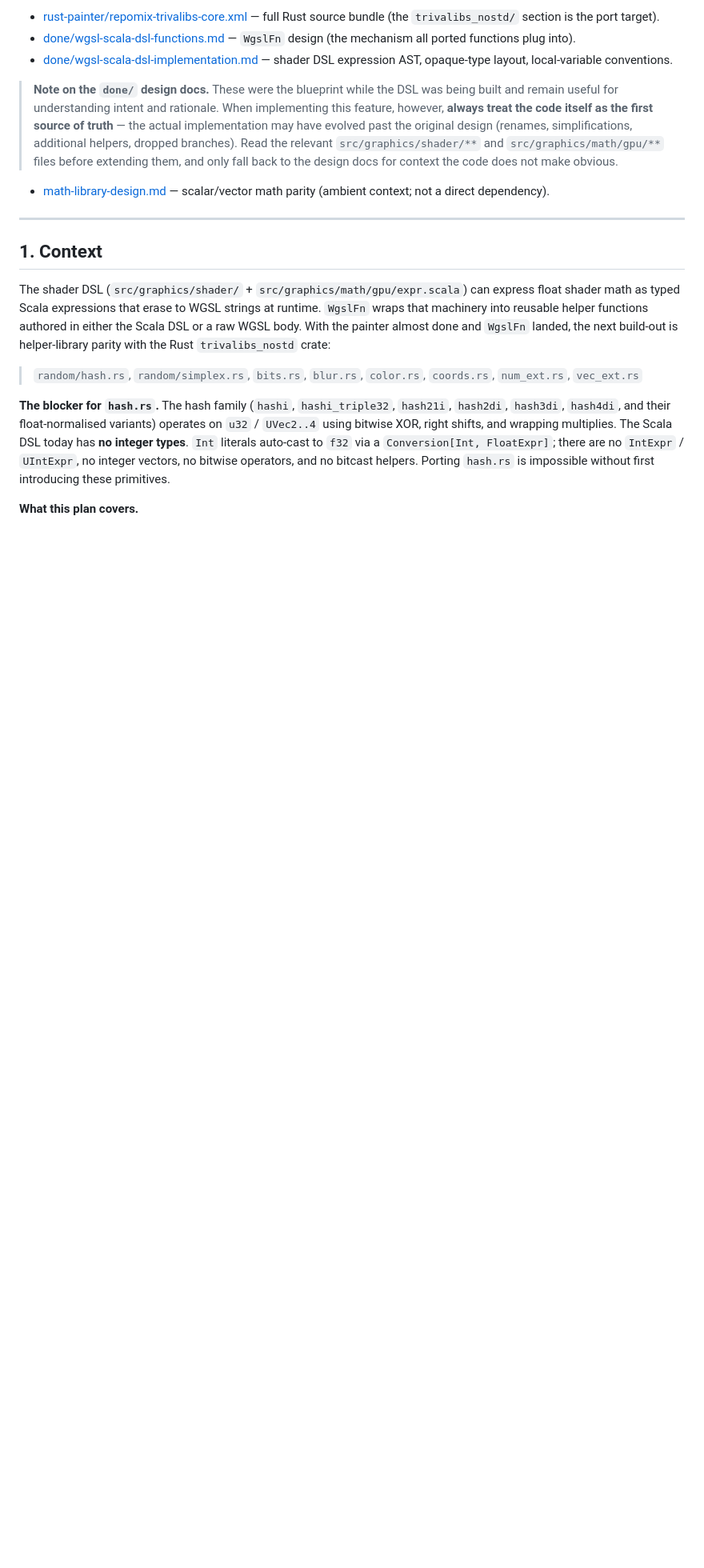
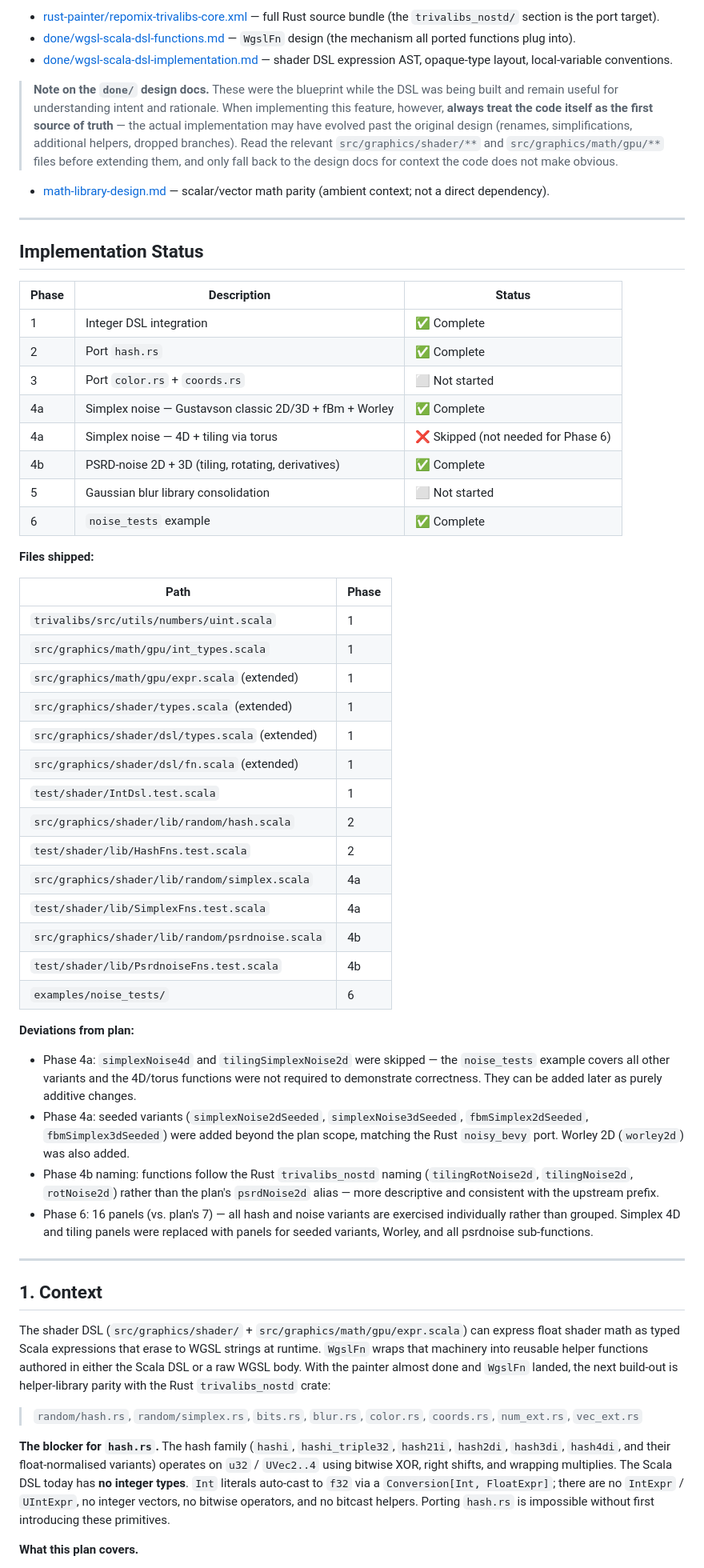
Before and after one commit to trival/scala-webgpu, a Markdown page: documents/trivalibs-nostd-port-plan.md, the part around one of its changes. Shown at 80% size. GitHub-like rendering; blank space fills up the shorter version.

```diff
--- a/documents/trivalibs-nostd-port-plan.md
+++ b/documents/trivalibs-nostd-port-plan.md
@@ -24,6 +24,56 @@ Companion documents:
 
 - [math-library-design.md](math-library-design.md) — scalar/vector math parity
   (ambient context; not a direct dependency).
+
+---
+
+## Implementation Status
+
+| Phase | Description | Status |
+| ----- | ----------- | ------ |
+| 1 | Integer DSL integration | ✅ Complete |
+| 2 | Port `hash.rs` | ✅ Complete |
+| 3 | Port `color.rs` + `coords.rs` | ⬜ Not started |
+| 4a | Simplex noise — Gustavson classic 2D/3D + fBm + Worley | ✅ Complete |
+| 4a | Simplex noise — 4D + tiling via torus | ❌ Skipped (not needed for Phase 6) |
+| 4b | PSRD-noise 2D + 3D (tiling, rotating, derivatives) | ✅ Complete |
+| 5 | Gaussian blur library consolidation | ⬜ Not started |
+| 6 | `noise_tests` example | ✅ Complete |
+
+**Files shipped:**
+
+| Path | Phase |
+| ---- | ----- |
+| `trivalibs/src/utils/numbers/uint.scala` | 1 |
+| `src/graphics/math/gpu/int_types.scala` | 1 |
+| `src/graphics/math/gpu/expr.scala` (extended) | 1 |
+| `src/graphics/shader/types.scala` (extended) | 1 |
+| `src/graphics/shader/dsl/types.scala` (extended) | 1 |
+| `src/graphics/shader/dsl/fn.scala` (extended) | 1 |
+| `test/shader/IntDsl.test.scala` | 1 |
+| `src/graphics/shader/lib/random/hash.scala` | 2 |
+| `test/shader/lib/HashFns.test.scala` | 2 |
+| `src/graphics/shader/lib/random/simplex.scala` | 4a |
+| `test/shader/lib/SimplexFns.test.scala` | 4a |
+| `src/graphics/shader/lib/random/psrdnoise.scala` | 4b |
+| `test/shader/lib/PsrdnoiseFns.test.scala` | 4b |
+| `examples/noise_tests/` | 6 |
+
+**Deviations from plan:**
+
+- Phase 4a: `simplexNoise4d` and `tilingSimplexNoise2d` were skipped — the
+  `noise_tests` example covers all other variants and the 4D/torus functions
+  were not required to demonstrate correctness. They can be added later
+  as purely additive changes.
+- Phase 4a: seeded variants (`simplexNoise2dSeeded`, `simplexNoise3dSeeded`,
+  `fbmSimplex2dSeeded`, `fbmSimplex3dSeeded`) were added beyond the plan scope,
+  matching the Rust `noisy_bevy` port. Worley 2D (`worley2d`) was also added.
+- Phase 4b naming: functions follow the Rust `trivalibs_nostd` naming
+  (`tilingRotNoise2d`, `tilingNoise2d`, `rotNoise2d`) rather than the plan's
+  `psrdNoise2d` alias — more descriptive and consistent with the upstream prefix.
+- Phase 6: 16 panels (vs. plan's 7) — all hash and noise variants are exercised
+  individually rather than grouped. Simplex 4D and tiling panels were replaced
+  with panels for seeded variants, Worley, and all psrdnoise sub-functions.
 
 ---
 
```
Also changed, not shown: other parts of documents/trivalibs-nostd-port-plan.md (+19 -0 lines), documents/shader-control-flow-plan.md (added, +196 -0 lines).
